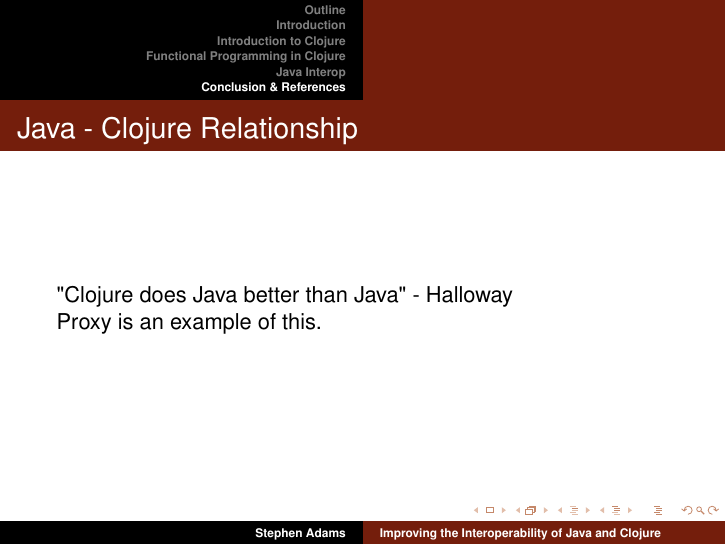
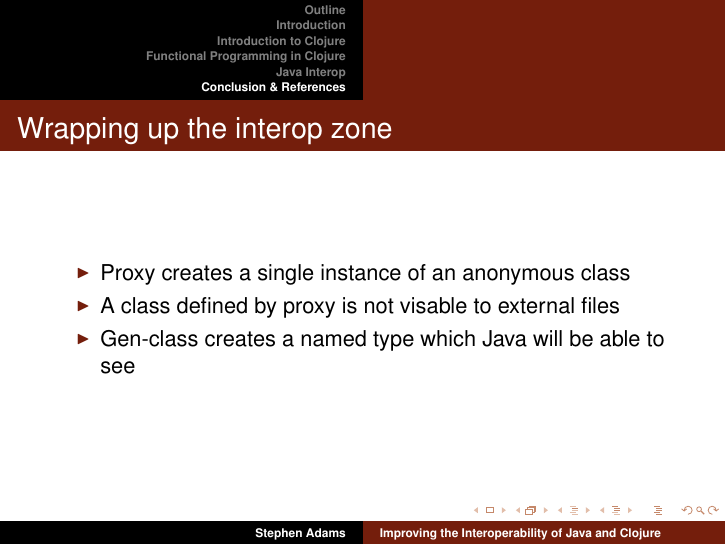
Before and after one commit to SAdams601/MICS-2012, LaTeX slides (Presentation/presentation.tex): page 38 of 42. The pictures show the PDF file Presentation/presentation.pdf that the author committed with the source.

Commit message:
Final commit

```diff
--- a/Presentation/presentation.tex
+++ b/Presentation/presentation.tex
@@ -426,10 +426,12 @@
 	%\end{frame}
 
 	\section{Conclusion \& References}
-	\begin{frame}{Java - Clojure Relationship}
-	"Clojure does Java better than Java" - Halloway
-	\linebreak
-	Proxy is an example of this.
+	\begin{frame}{Wrapping up the interop zone}
+	\begin{itemize}
+	\item Proxy creates a single instance of an anonymous class
+	\item A class defined by proxy is not visable to external files
+	\item Gen-class creates a named type which Java will be able to see
+	\end{itemize}
 	\end{frame}
 
 	\begin{frame}{Java - Clojure Relationship}
```
Also changed, not shown: Presentation/presentation.pdf, 1 other file.
